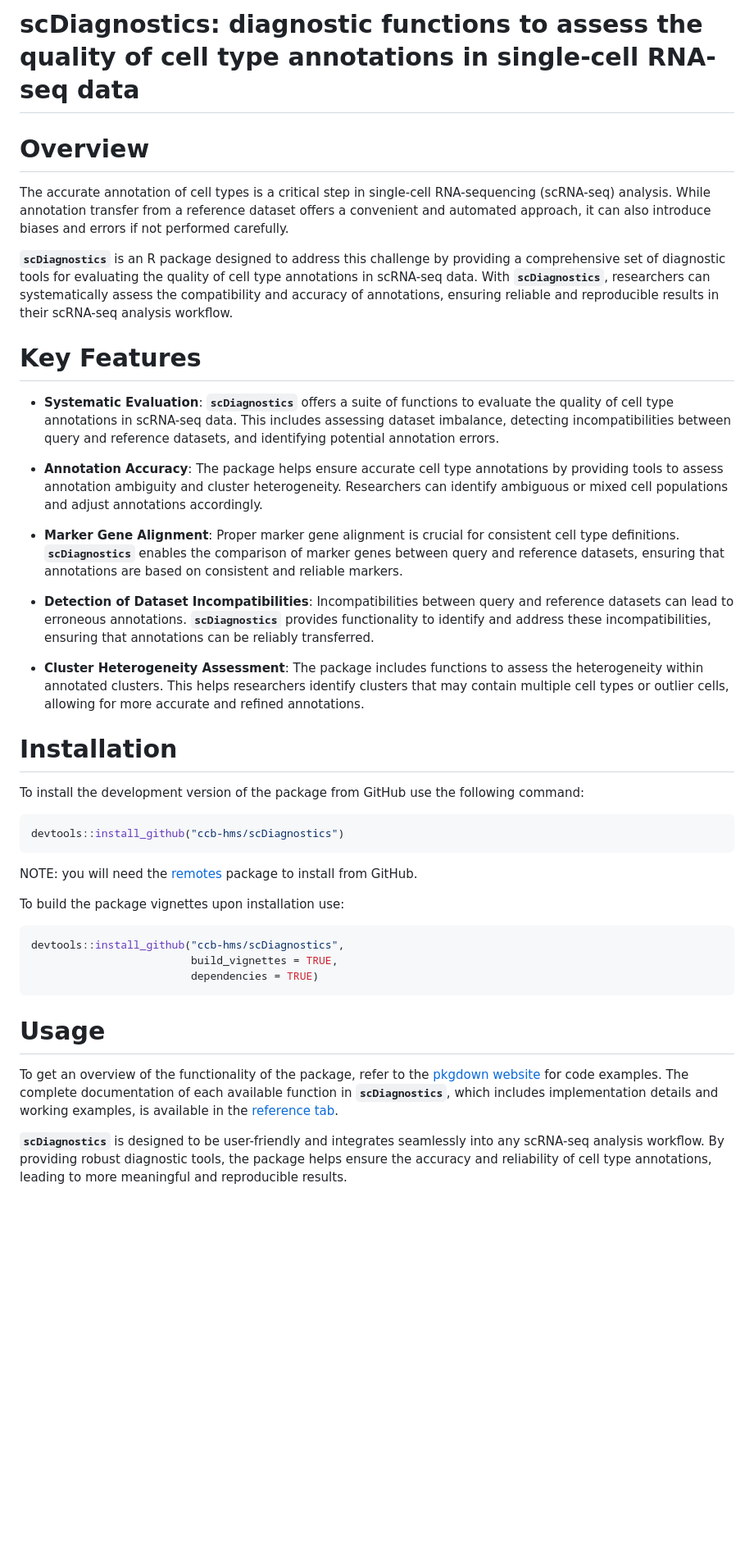
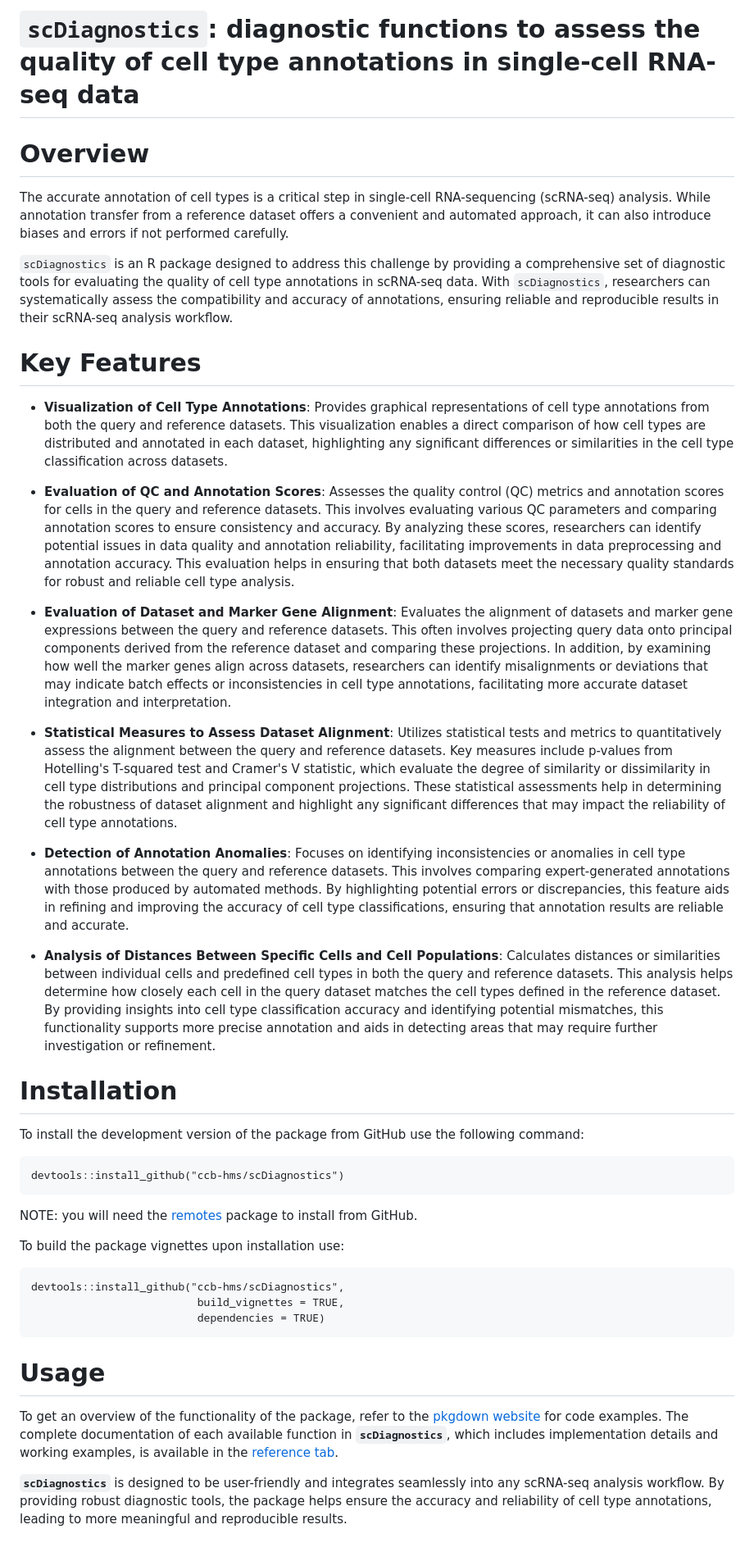
Before and after one commit to ccb-hms/scDiagnostics, a Markdown page: README.md, the part around the change. Shown at 82% size. Drawn GitHub-style; blank space fills up the shorter version.

````diff
--- a/README.md
+++ b/README.md
@@ -1,28 +1,30 @@
-# scDiagnostics: diagnostic functions to assess the quality of cell type annotations in single-cell RNA-seq data
+# `scDiagnostics`: diagnostic functions to assess the quality of cell type annotations in single-cell RNA-seq data
 
 # Overview
 
 The accurate annotation of cell types is a critical step in single-cell RNA-sequencing (scRNA-seq) analysis. While annotation transfer from a reference dataset offers a convenient and automated approach, it can also introduce biases and errors if not performed carefully.
 
-**`scDiagnostics`** is an R package designed to address this challenge by providing a comprehensive set of diagnostic tools for evaluating the quality of cell type annotations in scRNA-seq data. With **`scDiagnostics`**, researchers can systematically assess the compatibility and accuracy of annotations, ensuring reliable and reproducible results in their scRNA-seq analysis workflow.
+`scDiagnostics` is an R package designed to address this challenge by providing a comprehensive set of diagnostic tools for evaluating the quality of cell type annotations in scRNA-seq data. With `scDiagnostics`, researchers can systematically assess the compatibility and accuracy of annotations, ensuring reliable and reproducible results in their scRNA-seq analysis workflow.
 
 # Key Features
 
--   **Systematic Evaluation**: **`scDiagnostics`** offers a suite of functions to evaluate the quality of cell type annotations in scRNA-seq data. This includes assessing dataset imbalance, detecting incompatibilities between query and reference datasets, and identifying potential annotation errors.
+- **Visualization of Cell Type Annotations**: Provides graphical representations of cell type annotations from both the query and reference datasets. This visualization enables a direct comparison of how cell types are distributed and annotated in each dataset, highlighting any significant differences or similarities in the cell type classification across datasets.
 
--   **Annotation Accuracy**: The package helps ensure accurate cell type annotations by providing tools to assess annotation ambiguity and cluster heterogeneity. Researchers can identify ambiguous or mixed cell populations and adjust annotations accordingly.
+- **Evaluation of QC and Annotation Scores**: Assesses the quality control (QC) metrics and annotation scores for cells in the query and reference datasets. This involves evaluating various QC parameters and comparing annotation scores to ensure consistency and accuracy. By analyzing these scores, researchers can identify potential issues in data quality and annotation reliability, facilitating improvements in data preprocessing and annotation accuracy. This evaluation helps in ensuring that both datasets meet the necessary quality standards for robust and reliable cell type analysis.
 
--   **Marker Gene Alignment**: Proper marker gene alignment is crucial for consistent cell type definitions. **`scDiagnostics`** enables the comparison of marker genes between query and reference datasets, ensuring that annotations are based on consistent and reliable markers.
+- **Evaluation of Dataset and Marker Gene Alignment**: Evaluates the alignment of datasets and marker gene expressions between the query and reference datasets. This often involves projecting query data onto principal components derived from the reference dataset and comparing these projections. In addition, by examining how well the marker genes align across datasets, researchers can identify misalignments or deviations that may indicate batch effects or inconsistencies in cell type annotations, facilitating more accurate dataset integration and interpretation.
 
--   **Detection of Dataset Incompatibilities**: Incompatibilities between query and reference datasets can lead to erroneous annotations. **`scDiagnostics`** provides functionality to identify and address these incompatibilities, ensuring that annotations can be reliably transferred.
+- **Statistical Measures to Assess Dataset Alignment**: Utilizes statistical tests and metrics to quantitatively assess the alignment between the query and reference datasets. Key measures include p-values from Hotelling's T-squared test and Cramer's V statistic, which evaluate the degree of similarity or dissimilarity in cell type distributions and principal component projections. These statistical assessments help in determining the robustness of dataset alignment and highlight any significant differences that may impact the reliability of cell type annotations.
 
--   **Cluster Heterogeneity Assessment**: The package includes functions to assess the heterogeneity within annotated clusters. This helps researchers identify clusters that may contain multiple cell types or outlier cells, allowing for more accurate and refined annotations.
+- **Detection of Annotation Anomalies**: Focuses on identifying inconsistencies or anomalies in cell type annotations between the query and reference datasets. This involves comparing expert-generated annotations with those produced by automated methods. By highlighting potential errors or discrepancies, this feature aids in refining and improving the accuracy of cell type classifications, ensuring that annotation results are reliable and accurate.
+
+- **Analysis of Distances Between Specific Cells and Cell Populations**: Calculates distances or similarities between individual cells and predefined cell types in both the query and reference datasets. This analysis helps determine how closely each cell in the query dataset matches the cell types defined in the reference dataset. By providing insights into cell type classification accuracy and identifying potential mismatches, this functionality supports more precise annotation and aids in detecting areas that may require further investigation or refinement.
 
 # Installation
 
 To install the development version of the package from GitHub use the following command:
 
-``` r
+``` {r}
 devtools::install_github("ccb-hms/scDiagnostics")
 ```
 
@@ -30,14 +32,14 @@ NOTE: you will need the [remotes](https://cran.r-project.org/web/packages/remote
 
 To build the package vignettes upon installation use:
 
-``` r
+``` {r}
 devtools::install_github("ccb-hms/scDiagnostics",
-                         build_vignettes = TRUE,
-                         dependencies = TRUE)
+                          build_vignettes = TRUE,
+                          dependencies = TRUE)
 ```
 
 # Usage
 
 To get an overview of the functionality of the package, refer to the [pkgdown website](https://ccb-hms.github.io/scDiagnostics/index.html) for code examples. The complete documentation of each available function in **`scDiagnostics`**, which includes implementation details and working examples, is available in the [reference tab](https://ccb-hms.github.io/scDiagnostics/reference/index.html).
 
-**`scDiagnostics`** is designed to be user-friendly and integrates seamlessly into any scRNA-seq analysis workflow. By providing robust diagnostic tools, the package helps ensure the accuracy and reliability of cell type annotations, leading to more meaningful and reproducible results.
+**`scDiagnostics`** is designed to be user-friendly and integrates seamlessly into any scRNA-seq analysis workflow. By providing robust diagnostic tools, the package helps ensure the accuracy and reliability of cell type annotations, leading to more meaningful and reproducible results.
````
